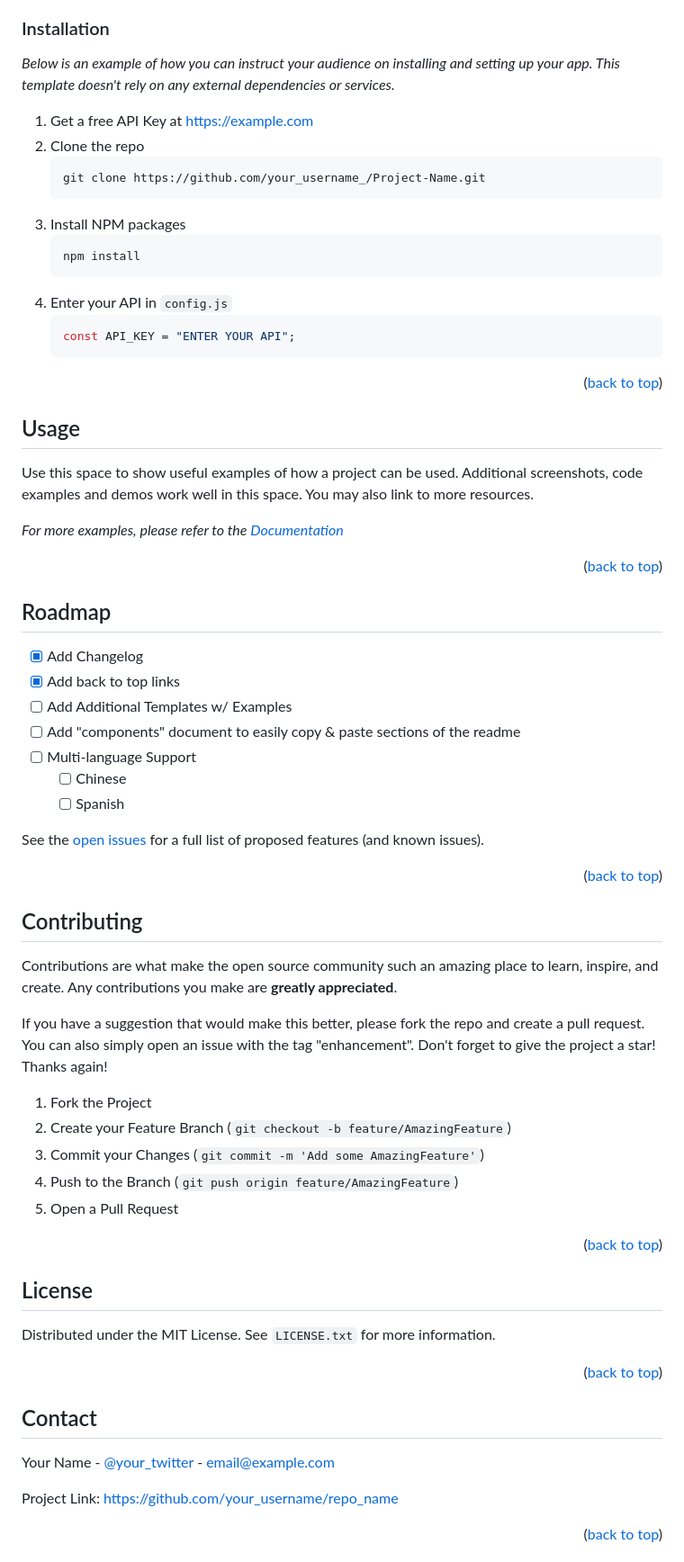
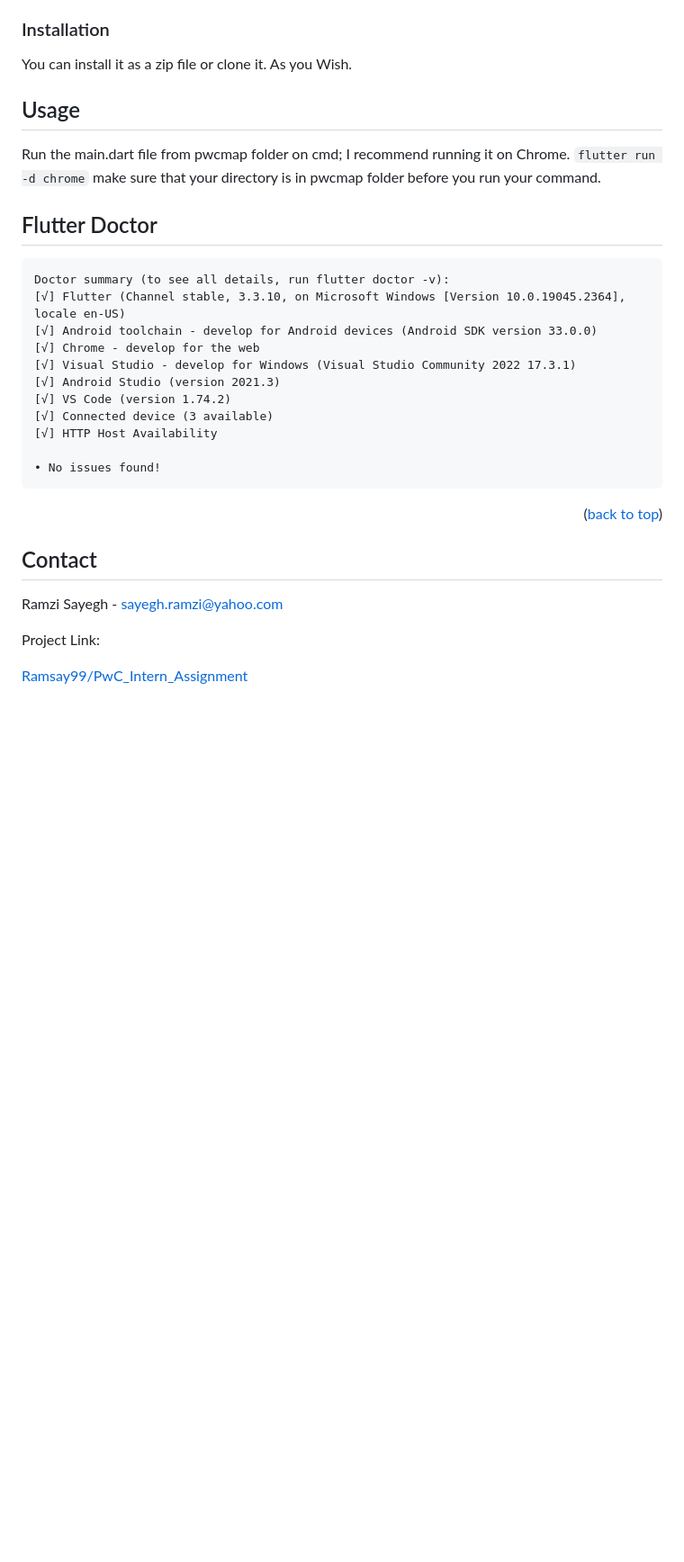
Before and after one commit to Ramsay99/PwC_Intern_Assignment, a Markdown page: README.md, the part around one of its changes. Shown at 90% size. Drawn GitHub-style; blank space fills up the shorter version.

````diff
--- a/README.md
+++ b/README.md
@@ -122,53 +110,37 @@ This is an example of how to list things you need to use the software and how to
 
 ### Installation
 
-_Below is an example of how you can instruct your audience on installing and setting up your app. This template doesn't rely on any external dependencies or services._
-
-1. Get a free API Key at [https://example.com](https://example.com)
-2. Clone the repo
-   ```sh
-   git clone https://github.com/your_username_/Project-Name.git
-   ```
-3. Install NPM packages
-   ```sh
-   npm install
-   ```
-4. Enter your API in `config.js`
-   ```js
-   const API_KEY = "ENTER YOUR API";
-   ```
-
-<p align="right">(<a href="#readme-top">back to top</a>)</p>
+You can install it as a zip file or clone it. As you Wish.
 
 <!-- USAGE EXAMPLES -->
 
 ## Usage
 
-Use this space to show useful examples of how a project can be used. Additional screenshots, code examples and demos work well in this space. You may also link to more resources.
-
-_For more examples, please refer to the [Documentation](https://example.com)_
-
-<p align="right">(<a href="#readme-top">back to top</a>)</p>
+Run the main.dart file from pwcmap folder on cmd; I recommend running it on Chrome.
+<code>flutter run -d chrome</code>
+make sure that your directory is in pwcmap folder before you run your command.
 
 <!-- ROADMAP -->
 
-## Roadmap
+## Flutter Doctor
+<pre>
+Doctor summary (to see all details, run flutter doctor -v):
+[√] Flutter (Channel stable, 3.3.10, on Microsoft Windows [Version 10.0.19045.2364], locale en-US)
+[√] Android toolchain - develop for Android devices (Android SDK version 33.0.0)
+[√] Chrome - develop for the web
+[√] Visual Studio - develop for Windows (Visual Studio Community 2022 17.3.1)
+[√] Android Studio (version 2021.3)
+[√] VS Code (version 1.74.2)
+[√] Connected device (3 available)
+[√] HTTP Host Availability
 
-- [x] Add Changelog
-- [x] Add back to top links
-- [ ] Add Additional Templates w/ Examples
-- [ ] Add "components" document to easily copy & paste sections of the readme
-- [ ] Multi-language Support
-  - [ ] Chinese
-  - [ ] Spanish
-
-See the [open issues](https://github.com/othneildrew/Best-README-Template/issues) for a full list of proposed features (and known issues).
-
+• No issues found!
+</pre>
 <p align="right">(<a href="#readme-top">back to top</a>)</p>
 
 <!-- CONTRIBUTING -->
 
-## Contributing
+<!-- ## Contributing
 
 Contributions are what make the open source community such an amazing place to learn, inspire, and create. Any contributions you make are **greatly appreciated**.
 
@@ -185,24 +157,26 @@ Don't forget to give the project a star! Thanks again!
 
 <!-- LICENSE -->
 
-## License
+<!-- ## License
 
 Distributed under the MIT License. See `LICENSE.txt` for more information.
 
 <p align="right">(<a href="#readme-top">back to top</a>)</p>
+ -->
+
 
 <!-- CONTACT -->
 
 ## Contact
 
-Your Name - [@your_twitter](https://twitter.com/your_username) - email@example.com
+Ramzi Sayegh - sayegh.ramzi@yahoo.com
 
-Project Link: [https://github.com/your_username/repo_name](https://github.com/your_username/repo_name)
+Project Link:
 
-<p align="right">(<a href="#readme-top">back to top</a>)</p>
+<a href="https://github.com/Ramsay99/PwC_Intern_Assignment">Ramsay99/PwC_Intern_Assignment</a>
 
 <!-- ACKNOWLEDGMENTS -->
-
+<!--
 ## Acknowledgments
 
 Use this space to list resources you find helpful and would like to give credit to. I've included a few of my favorites to kick things off!
````
Also changed, not shown: other parts of README.md (+17 -28 lines).
